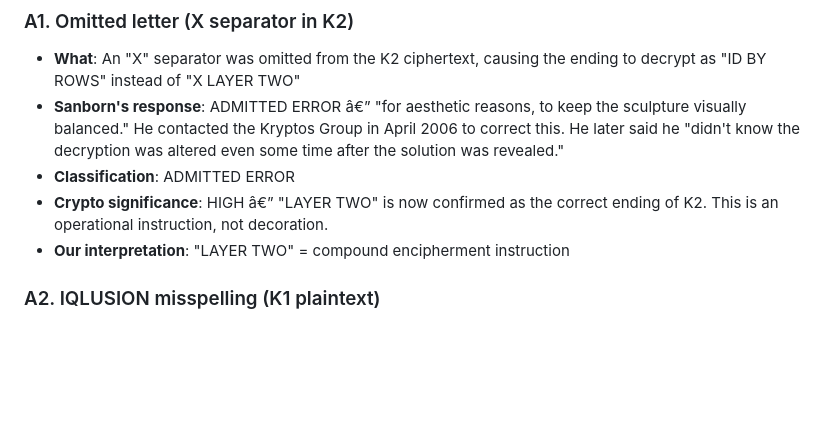
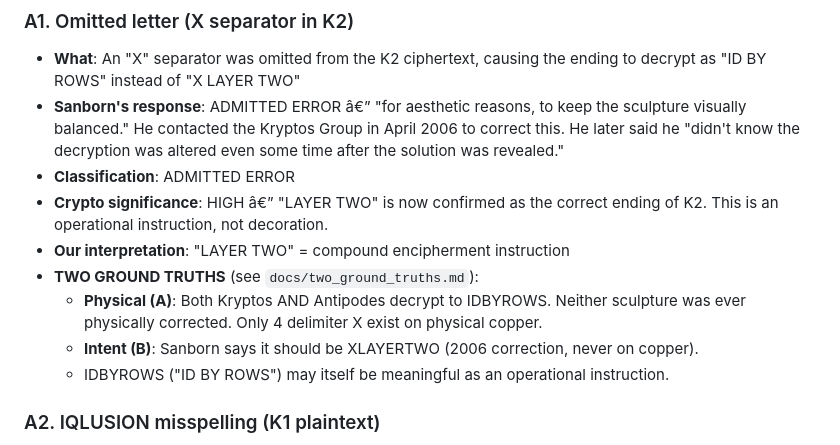
Before and after one commit to jcolinpatrick/kryptos, a Markdown page: anomaly_registry.md, the part around the change. Rendered like a GitHub page; blank space fills up the shorter version.

```diff
--- a/anomaly_registry.md
+++ b/anomaly_registry.md
@@ -22,6 +22,11 @@ Classification key:
 - **Crypto significance**: HIGH â€” "LAYER TWO" is now confirmed as the correct ending of K2.
   This is an operational instruction, not decoration.
 - **Our interpretation**: "LAYER TWO" = compound encipherment instruction
+- **TWO GROUND TRUTHS** (see `docs/two_ground_truths.md`):
+  - **Physical (A)**: Both Kryptos AND Antipodes decrypt to IDBYROWS. Neither sculpture
+    was ever physically corrected. Only 4 delimiter X exist on physical copper.
+  - **Intent (B)**: Sanborn says it should be XLAYERTWO (2006 correction, never on copper).
+  - IDBYROWS ("ID BY ROWS") may itself be meaningful as an operational instruction.
 
 ### A2. IQLUSION misspelling (K1 plaintext)
 - **What**: "ILLUSION" spelled as "IQLUSION" in the decrypted K1 plaintext
```
Also changed, not shown: docs/kryptos_ground_truth.md (+9 -0 lines).
